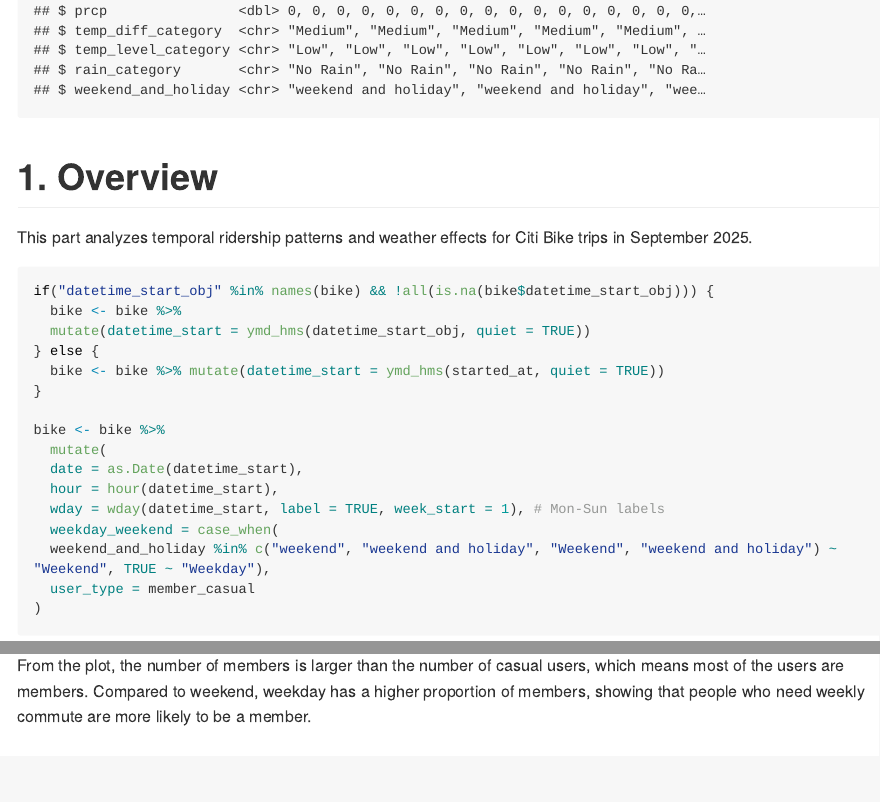
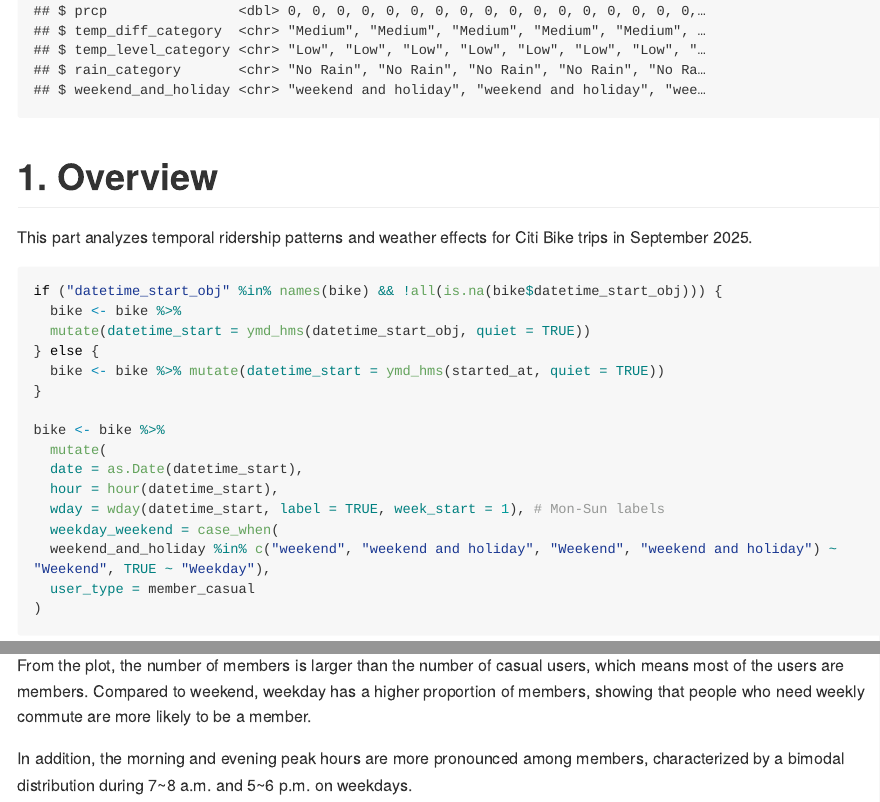
Before and after one commit to lovenza/citibike_ny.github.io, an R Markdown document (EDA.Rmd): the page in a window 1100 px wide, from 1880 px down, and a second part further down, joined at a grey line. The pictures show the output file EDA.md that the author committed with the source, drawn offline in the style of GitHub; long lines of code are wrapped.

Commit message:
2.1 Comment

````diff
--- a/EDA.Rmd
+++ b/EDA.Rmd
@@ -67,3 +67,5 @@ p_hour_facet
 ```
 
 From the plot, the number of members is larger than the number of casual users, which means most of the users are members. Compared to weekend, weekday has a higher proportion of members, showing that people who need weekly commute are more likely to be a member.
+
+In addition, the morning and evening peak hours are more pronounced among members, characterized by a bimodal distribution during 7~8 a.m. and 5~6 p.m. on weekdays.
````
Also changed, not shown: EDA.md, EDA.Rmd (2 more changed lines), 1 other file.
